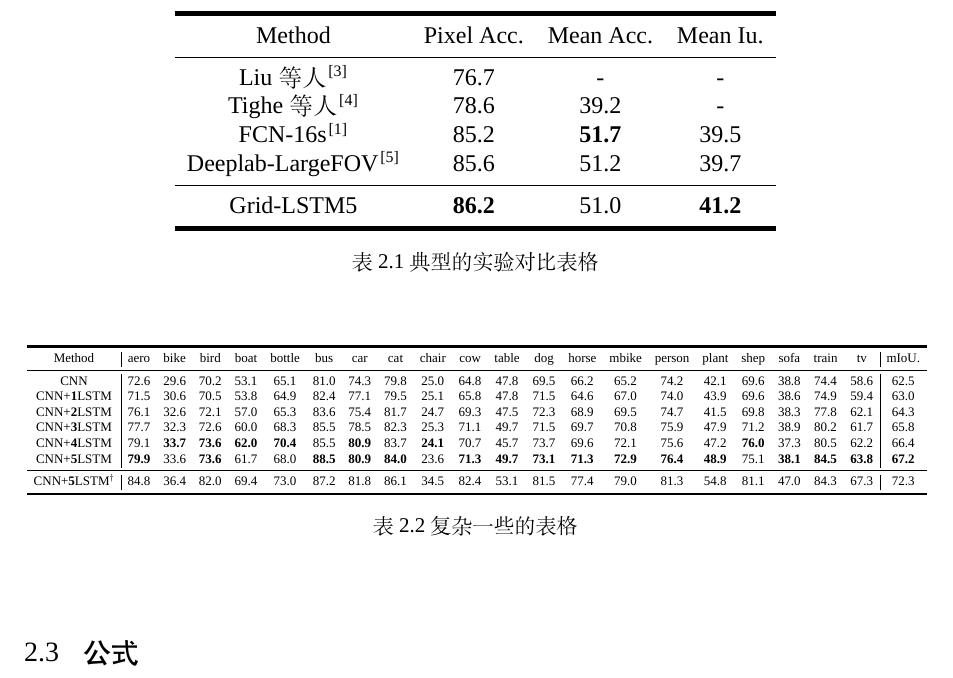
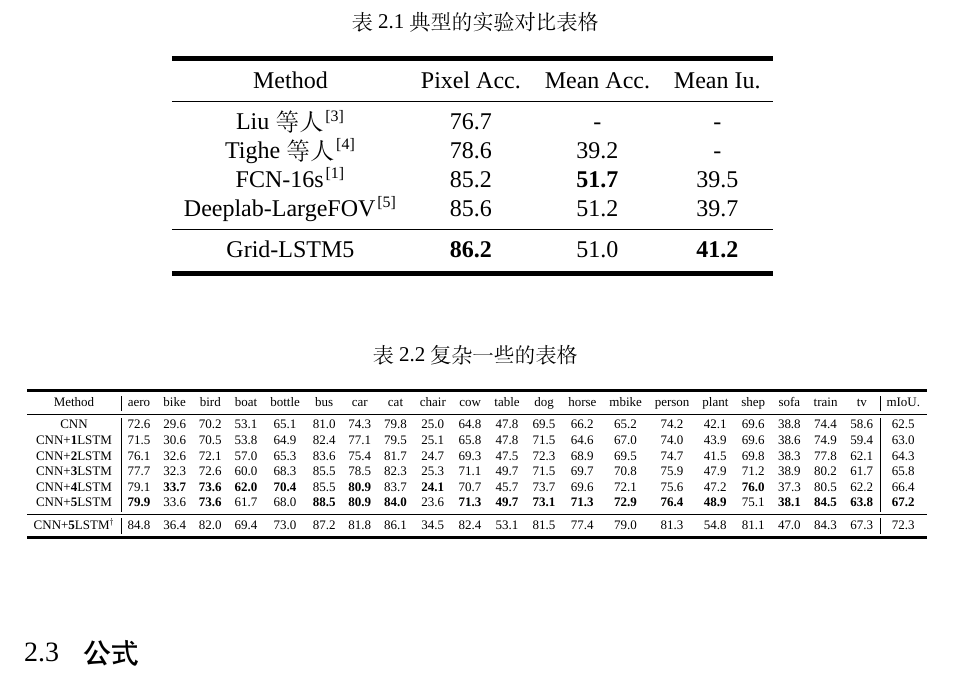
Before and after one commit to SYSU-SCC/sysu-thesis, a LaTeX thesis (main.tex, which reads table/chap04_siftflow_result.tex): part of page 15 of 24, cut so that both start at the same text. Compiled offline with XeLaTeX; a missing font is replaced by an installed copy or a similar font.

Commit message:
Place the caption on top of the table

```diff
--- a/table/chap04_siftflow_result.tex
+++ b/table/chap04_siftflow_result.tex
@@ -1,5 +1,6 @@
 \begin{table}[h] %voc table result
 	\centering
+		\caption{典型的实验对比表格}
 		\begin{tabular}{*{4}{c}}
 			\toprule
 	 		Method & Pixel Acc. & Mean Acc. & Mean Iu.\\
@@ -12,6 +13,5 @@
 			Grid-LSTM5 & \textbf{86.2} & 51.0 & \textbf{41.2}\\
 			\bottomrule
 		\end{tabular}
-		\caption{典型的实验对比表格}
 		\label{tab:siftflow}
 \end{table}
```
Also changed, not shown: table/chap04_voc_val.tex (+1 -1 lines).
